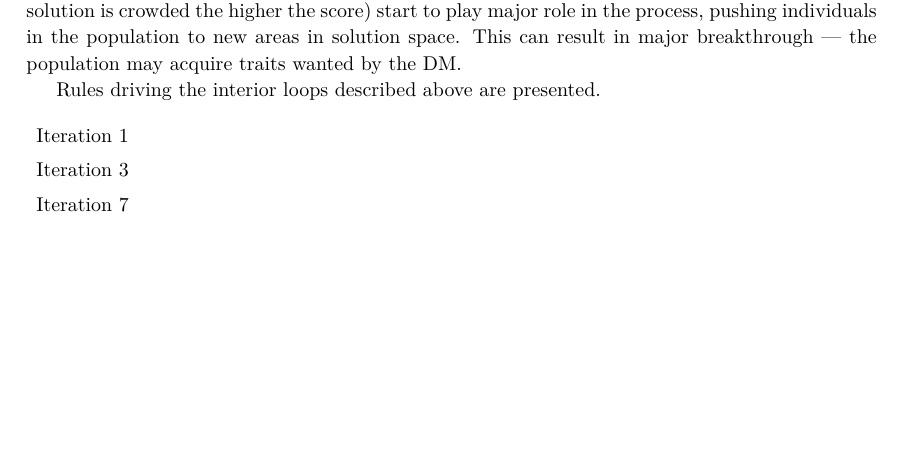
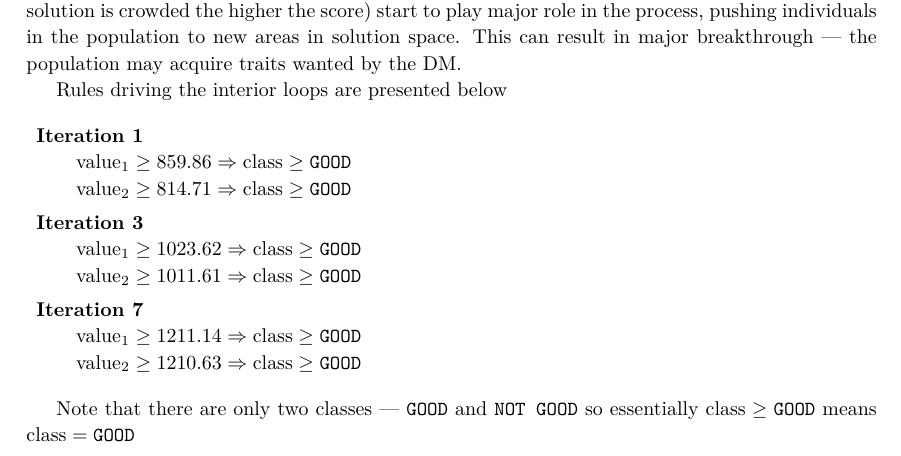
Before and after one commit to igor-kupczynski/DarwinDS, a LaTeX thesis (Thesis/main.tex, which reads Thesis/sec_experiment_results.tex): part of page 27 of 39, cut so that both start at the same text, the shorter picture padded with empty space. Compiled offline with pdfLaTeX.

Commit message:
Working on uncertainty sectino

```diff
--- a/Thesis/sec_experiment_results.tex
+++ b/Thesis/sec_experiment_results.tex
@@ -338,13 +338,22 @@ the process, pushing individuals in the population to new areas in solution
 space. This can result in major breakthrough --- the population may acquire
 traits wanted by the DM.
 
-Rules driving the interior loops described above are presented.
+Rules driving the interior loops are presented below
 
 \begin{description}
-  \item{Iteration 1}
-  \item{Iteration 3}
-  \item{Iteration 7}
+  \item{\textbf{Iteration 1}} \\
+    value$_1 \ge 859.86 \Rightarrow \text{class} \ge \texttt{GOOD}$ \\
+    value$_2 \ge 814.71 \Rightarrow \text{class} \ge \texttt{GOOD}$
+  \item{\textbf{Iteration 3}} \\
+    value$_1 \ge 1023.62 \Rightarrow \text{class} \ge \texttt{GOOD}$ \\
+    value$_2 \ge 1011.61 \Rightarrow \text{class} \ge \texttt{GOOD}$
+  \item{\textbf{Iteration 7}} \\
+    value$_1 \ge 1211.14 \Rightarrow \text{class} \ge \texttt{GOOD}$ \\
+    value$_2 \ge 1210.63 \Rightarrow \text{class} \ge \texttt{GOOD}$
 \end{description}
+
+Note that there are only two classes --- \texttt{GOOD} and \texttt{NOT GOOD}
+so essentially $\text{class} \ge \texttt{GOOD}$ means $\text{class} = \texttt{GOOD}$
 
 
 
```
